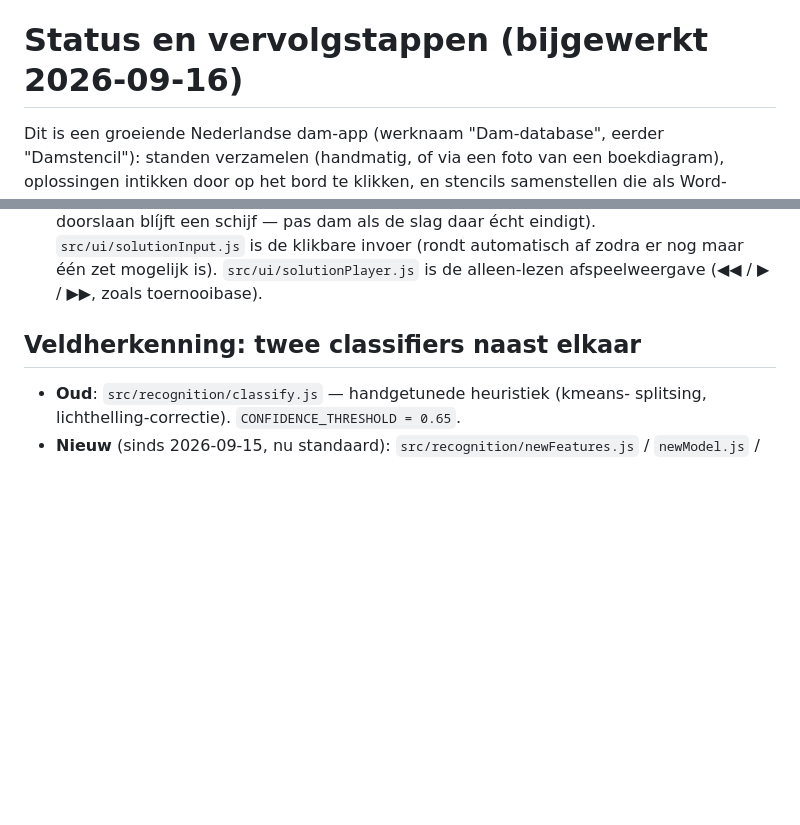
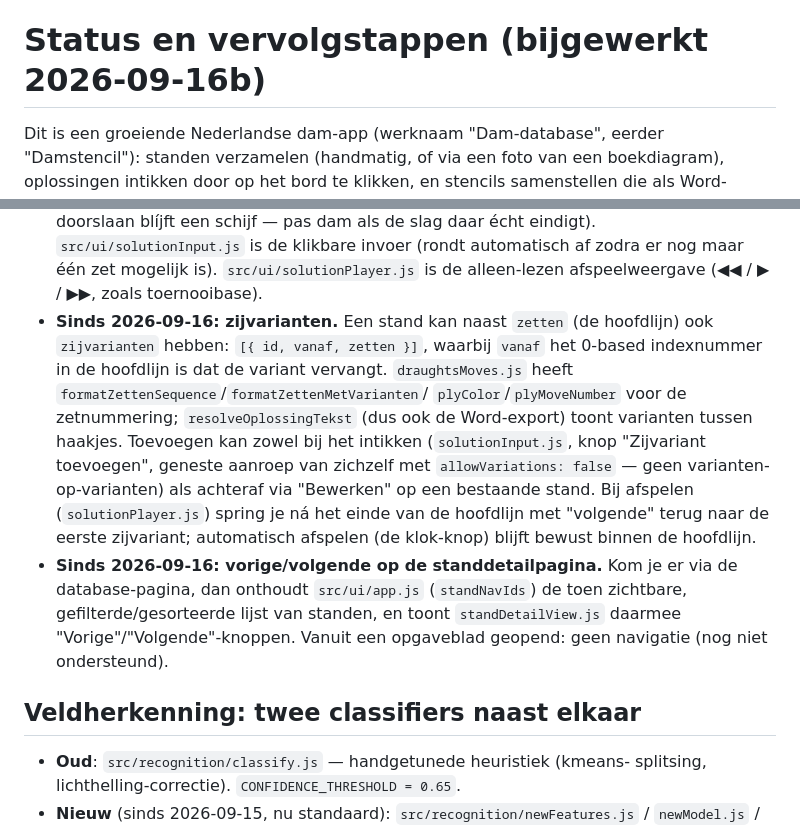
Before and after one commit to 4tzy9fgcz5-lang/Damdiagram-app, a Markdown page: CLAUDE.md, 2 parts joined by grey strips. GitHub-like rendering; blank space fills up the shorter version.

Commit message:
CLAUDE.md bijwerken: zijvarianten en database-navigatie documenteren
Co-Authored-By: Claude Sonnet 5 <noreply@anthropic.com>

```diff
--- a/CLAUDE.md
+++ b/CLAUDE.md
@@ -9,7 +9,7 @@
   daadwerkelijk in de browser (zie "Testen tijdens ontwikkeling" hieronder) voor je
   meldt dat iets werkt.
 
-# Status en vervolgstappen (bijgewerkt 2026-09-16)
+# Status en vervolgstappen (bijgewerkt 2026-09-16b)
 
 Dit is een groeiende Nederlandse dam-app (werknaam "Dam-database", eerder
 "Damstencil"): standen verzamelen (handmatig, of via een foto van een boekdiagram),
@@ -35,6 +35,23 @@ server, geen build-stap.
   écht eindigt). `src/ui/solutionInput.js` is de klikbare invoer (rondt automatisch
   af zodra er nog maar één zet mogelijk is). `src/ui/solutionPlayer.js` is de
   alleen-lezen afspeelweergave (◀◀ / ▶ / ▶▶, zoals toernooibase).
+- **Sinds 2026-09-16: zijvarianten.** Een stand kan naast `zetten` (de
+  hoofdlijn) ook `zijvarianten` hebben: `[{ id, vanaf, zetten }]`, waarbij
+  `vanaf` het 0-based indexnummer in de hoofdlijn is dat de variant vervangt.
+  `draughtsMoves.js` heeft `formatZettenSequence`/`formatZettenMetVarianten`/
+  `plyColor`/`plyMoveNumber` voor de zetnummering; `resolveOplossingTekst`
+  (dus ook de Word-export) toont varianten tussen haakjes. Toevoegen kan
+  zowel bij het intikken (`solutionInput.js`, knop "Zijvariant toevoegen",
+  geneste aanroep van zichzelf met `allowVariations: false` — geen
+  varianten-op-varianten) als achteraf via "Bewerken" op een bestaande
+  stand. Bij afspelen (`solutionPlayer.js`) spring je ná het einde van de
+  hoofdlijn met "volgende" terug naar de eerste zijvariant; automatisch
+  afspelen (de klok-knop) blijft bewust binnen de hoofdlijn.
+- **Sinds 2026-09-16: vorige/volgende op de standdetailpagina.** Kom je er
+  via de database-pagina, dan onthoudt `src/ui/app.js` (`standNavIds`) de
+  toen zichtbare, gefilterde/gesorteerde lijst van standen, en toont
+  `standDetailView.js` daarmee "Vorige"/"Volgende"-knoppen. Vanuit een
+  opgaveblad geopend: geen navigatie (nog niet ondersteund).
 
 ## Veldherkenning: twee classifiers naast elkaar
 
```
